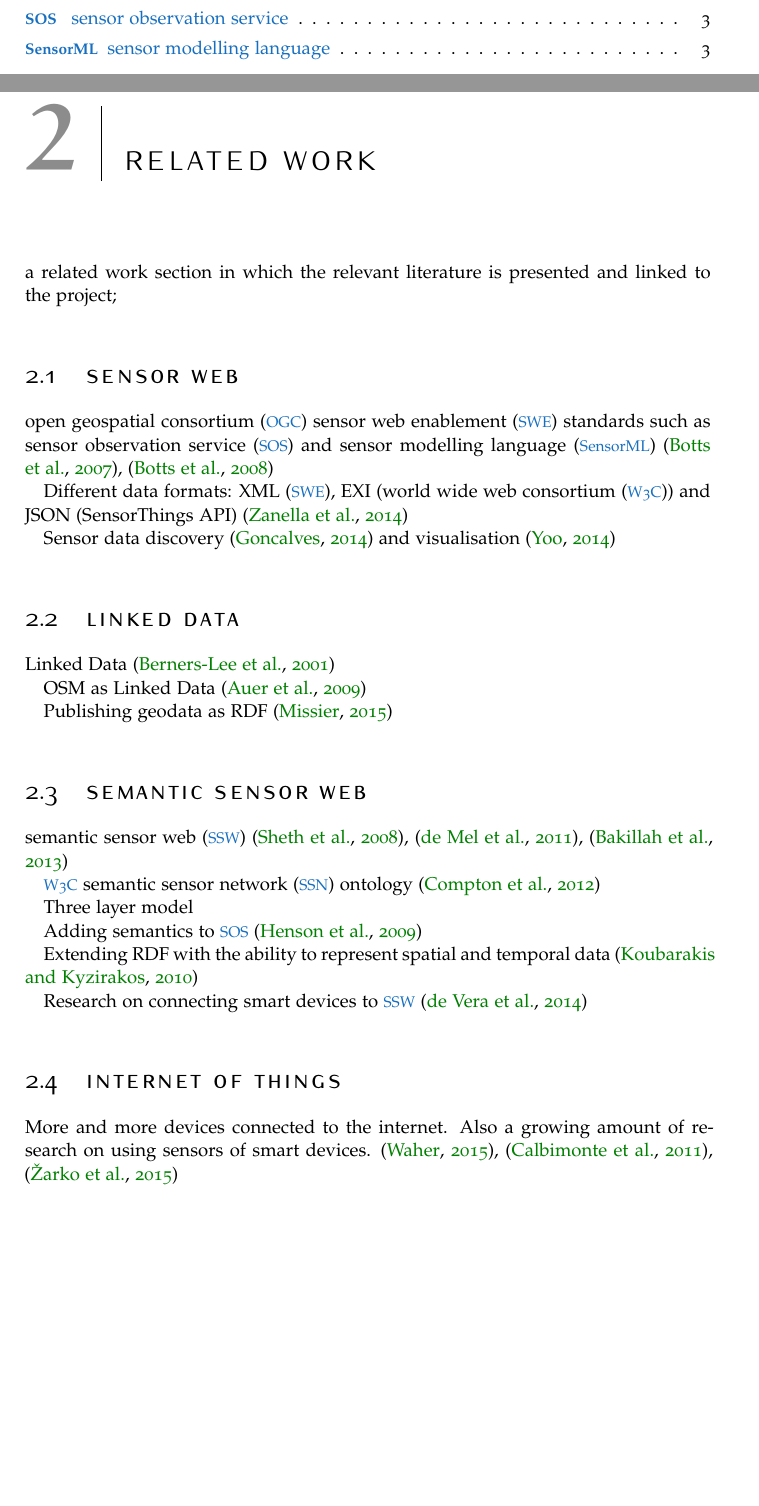
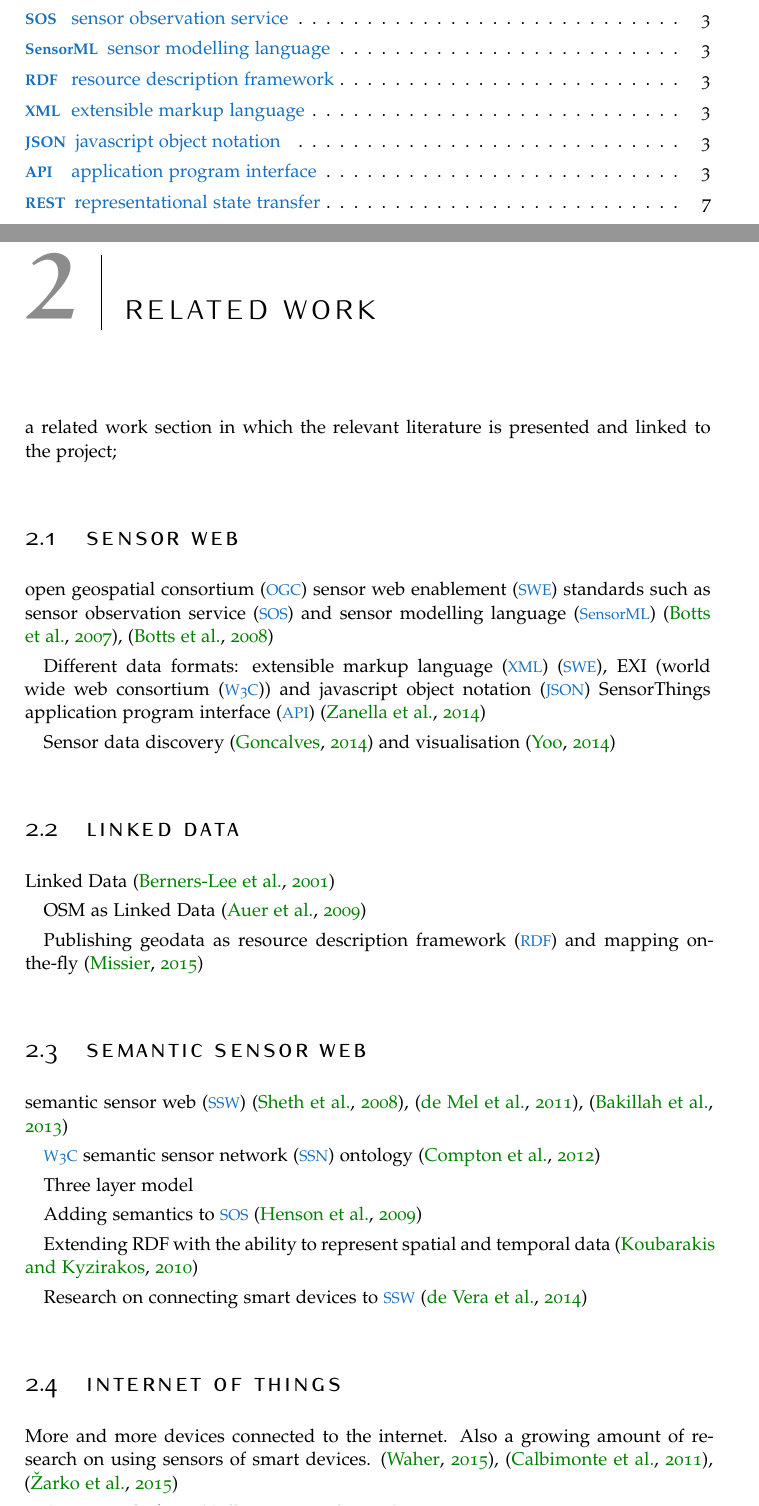
Before and after one commit to ivodeliefde/masterThesis, a LaTeX thesis (P2.tex, which reads chapters/p2/relatedwork.tex, front/p2/acronyms.tex): two parts of pages 5 and 9 of 21, joined at a grey line, cut so that both start at the same text, the shorter picture padded with empty space. Compiled offline with pdfLaTeX.

Commit message:
update p2

```diff
--- a/chapters/p2/relatedwork.tex
+++ b/chapters/p2/relatedwork.tex
@@ -8,7 +8,7 @@ a related work section in which the relevant literature is presented and linked
 \section{Sensor Web}
 \ac{ogc} \ac{swe} standards such as \ac{sos} and \ac{sensorml} \citep{SW:OGC}, \citep{SW:Botts}
 
-Different data formats: XML (\ac{swe}), EXI (\ac{w3c}) and JSON (SensorThings API) \citep{IOT:Zanelli}
+Different data formats: \ac{xml} (\ac{swe}), EXI (\ac{w3c}) and \ac{json} SensorThings \ac{api} \citep{IOT:Zanelli}
 
 Sensor data discovery \citep{SW:OGC2} and visualisation \citep{SW:Yoo}
 
@@ -18,7 +18,7 @@ Linked Data \citep{LD:Berners-lee}
 
 OSM as Linked Data \citep{LD:Auer}
 
-Publishing geodata as RDF \citep{LD:Missier}
+Publishing geodata as \ac{rdf} and mapping on-the-fly \citep{LD:Missier}
 
 
 \section{Semantic Sensor Web}
--- a/front/p2/acronyms.tex
+++ b/front/p2/acronyms.tex
@@ -15,4 +15,9 @@
   \acro{ogc}[OGC]{open geospatial consortium}
   \acro{sos}[SOS]{sensor observation service}
   \acro{sensorml}[SensorML]{sensor modelling language}
+  \acro{rdf}[RDF]{resource description framework}
+  \acro{xml}[XML]{extensible markup language}
+  \acro{json}[JSON]{javascript object notation}
+  \acro{api}[API]{application program interface}
+  \acro{rest}[REST]{representational state transfer}
 \end{acronym}
```
Also changed, not shown: chapters/p2/methods.tex (+2 -2 lines), chapters/p2/objectives.tex (+1 -1 lines), P2.pdf.
